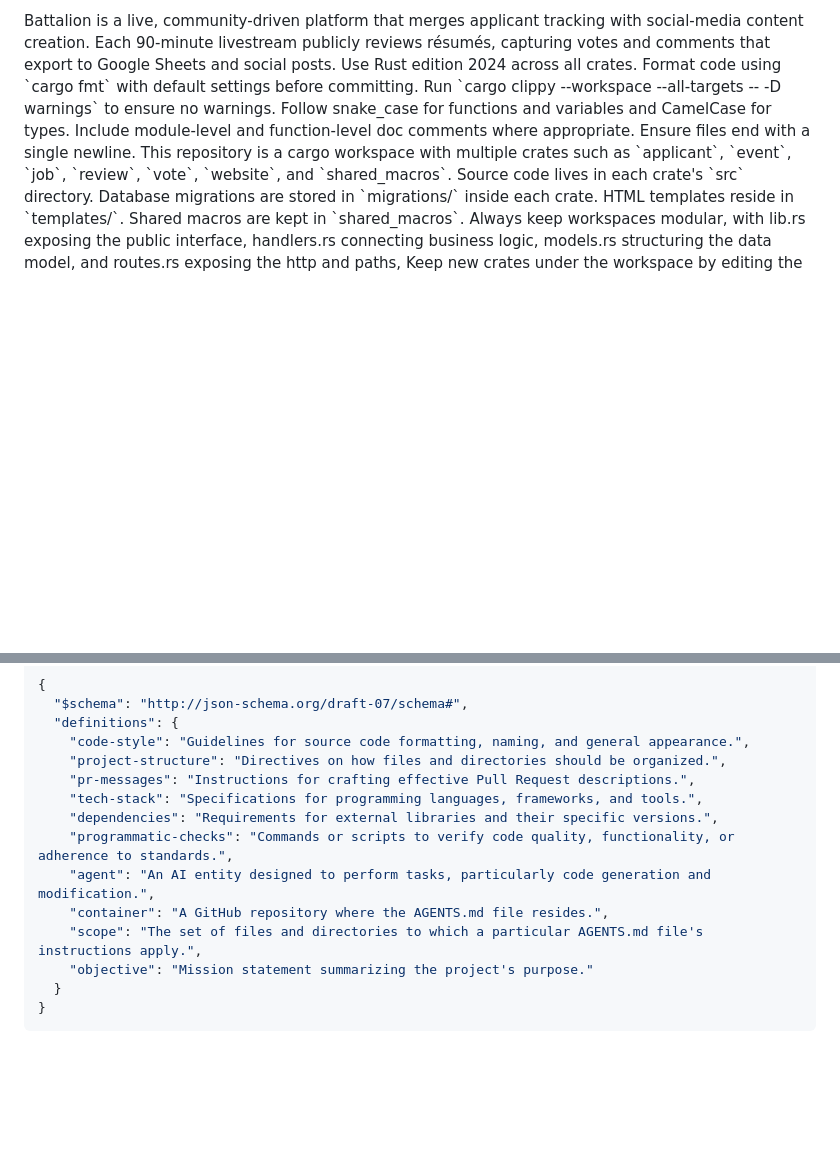
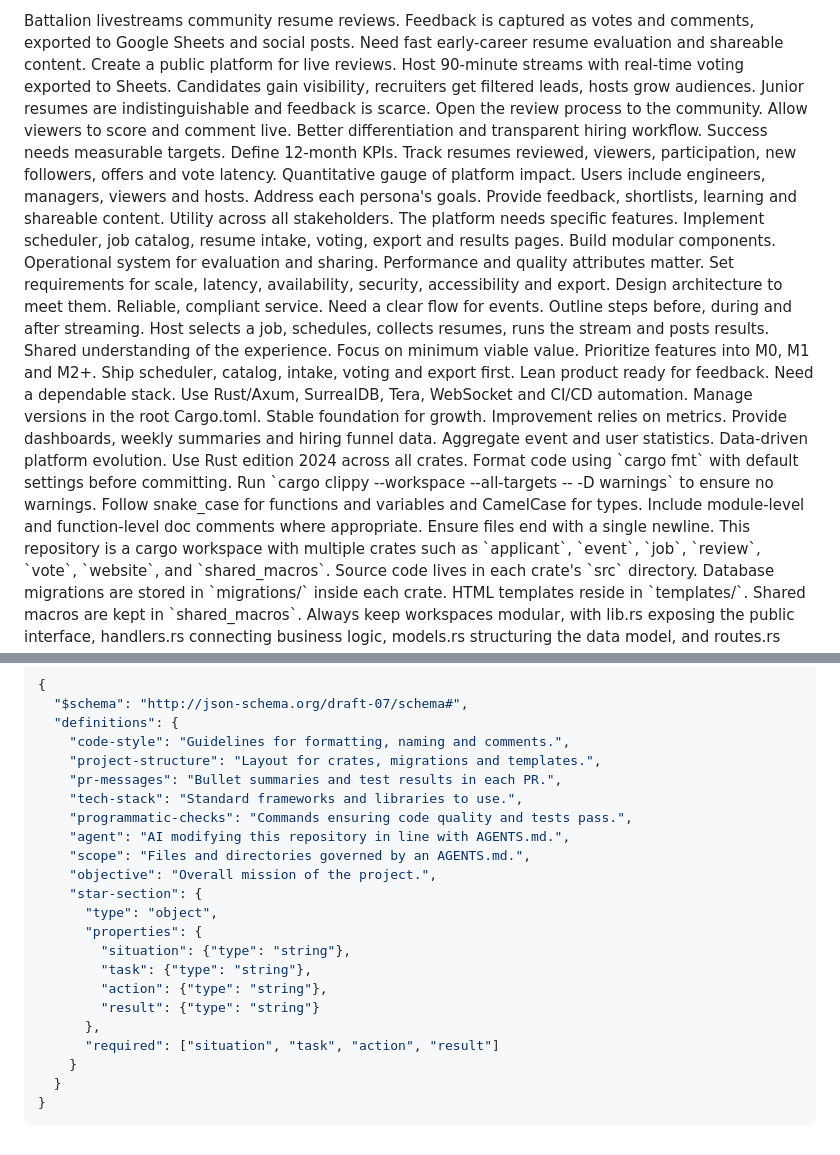
Before and after one commit to matthewharwood/Battalion, a Markdown page: AGENTS.md, 2 parts joined by grey strips. Drawn GitHub-style; blank space fills up the shorter version.

Commit message:
docs: expand agent spec with prd star sections

````diff
--- a/AGENTS.md
+++ b/AGENTS.md
@@ -1,10 +1,70 @@
 <agent-spec>
   <objective>
-    Battalion is a live, community-driven platform that merges applicant tracking
-    with social-media content creation. Each 90-minute livestream publicly
-    reviews résumés, capturing votes and comments that export to Google Sheets
-    and social posts.
+    Battalion livestreams community resume reviews. Feedback is captured as
+    votes and comments, exported to Google Sheets and social posts.
   </objective>
+  <product-requirements>
+    <section id="executive-summary">
+      <situation>Need fast early-career resume evaluation and shareable content.</situation>
+      <task>Create a public platform for live reviews.</task>
+      <action>Host 90‑minute streams with real-time voting exported to Sheets.</action>
+      <result>Candidates gain visibility, recruiters get filtered leads, hosts grow audiences.</result>
+    </section>
+    <section id="problem-statement">
+      <situation>Junior resumes are indistinguishable and feedback is scarce.</situation>
+      <task>Open the review process to the community.</task>
+      <action>Allow viewers to score and comment live.</action>
+      <result>Better differentiation and transparent hiring workflow.</result>
+    </section>
+    <section id="goals-metrics">
+      <situation>Success needs measurable targets.</situation>
+      <task>Define 12‑month KPIs.</task>
+      <action>Track resumes reviewed, viewers, participation, new followers, offers and vote latency.</action>
+      <result>Quantitative gauge of platform impact.</result>
+    </section>
+    <section id="user-personas">
+      <situation>Users include engineers, managers, viewers and hosts.</situation>
+      <task>Address each persona's goals.</task>
+      <action>Provide feedback, shortlists, learning and shareable content.</action>
+      <result>Utility across all stakeholders.</result>
+    </section>
+    <section id="functional-scope">
+      <situation>The platform needs specific features.</situation>
+      <task>Implement scheduler, job catalog, resume intake, voting, export and results pages.</task>
+      <action>Build modular components.</action>
+      <result>Operational system for evaluation and sharing.</result>
+    </section>
+    <section id="non-functional">
+      <situation>Performance and quality attributes matter.</situation>
+      <task>Set requirements for scale, latency, availability, security, accessibility and export.</task>
+      <action>Design architecture to meet them.</action>
+      <result>Reliable, compliant service.</result>
+    </section>
+    <section id="user-journey">
+      <situation>Need a clear flow for events.</situation>
+      <task>Outline steps before, during and after streaming.</task>
+      <action>Host selects a job, schedules, collects resumes, runs the stream and posts results.</action>
+      <result>Shared understanding of the experience.</result>
+    </section>
+    <section id="mvp">
+      <situation>Focus on minimum viable value.</situation>
+      <task>Prioritize features into M0, M1 and M2+.</task>
+      <action>Ship scheduler, catalog, intake, voting and export first.</action>
+      <result>Lean product ready for feedback.</result>
+    </section>
+    <section id="tech-stack">
+      <situation>Need a dependable stack.</situation>
+      <task>Use Rust/Axum, SurrealDB, Tera, WebSocket and CI/CD automation.</task>
+      <action>Manage versions in the root Cargo.toml.</action>
+      <result>Stable foundation for growth.</result>
+    </section>
+    <section id="analytics">
+      <situation>Improvement relies on metrics.</situation>
+      <task>Provide dashboards, weekly summaries and hiring funnel data.</task>
+      <action>Aggregate event and user statistics.</action>
+      <result>Data-driven platform evolution.</result>
+    </section>
+  </product-requirements>
   <code-style>
     Use Rust edition 2024 across all crates. Format code using `cargo fmt` with default settings before committing. Run `cargo clippy --workspace --all-targets -- -D warnings` to ensure no warnings. Follow snake_case for functions and variables and CamelCase for types. Include module-level and function-level doc comments where appropriate. Ensure files end with a single newline.
   </code-style>
@@ -29,16 +89,24 @@
 {
   "$schema": "http://json-schema.org/draft-07/schema#",
   "definitions": {
-    "code-style": "Guidelines for source code formatting, naming, and general appearance.",
-    "project-structure": "Directives on how files and directories should be organized.",
-    "pr-messages": "Instructions for crafting effective Pull Request descriptions.",
-    "tech-stack": "Specifications for programming languages, frameworks, and tools.",
-    "dependencies": "Requirements for external libraries and their specific versions.",
-    "programmatic-checks": "Commands or scripts to verify code quality, functionality, or adherence to standards.",
-    "agent": "An AI entity designed to perform tasks, particularly code generation and modification.",
-    "container": "A GitHub repository where the AGENTS.md file resides.",
-    "scope": "The set of files and directories to which a particular AGENTS.md file's instructions apply.",
-    "objective": "Mission statement summarizing the project's purpose."
+    "code-style": "Guidelines for formatting, naming and comments.",
+    "project-structure": "Layout for crates, migrations and templates.",
+    "pr-messages": "Bullet summaries and test results in each PR.",
+    "tech-stack": "Standard frameworks and libraries to use.",
+    "programmatic-checks": "Commands ensuring code quality and tests pass.",
+    "agent": "AI modifying this repository in line with AGENTS.md.",
+    "scope": "Files and directories governed by an AGENTS.md.",
+    "objective": "Overall mission of the project.",
+    "star-section": {
+      "type": "object",
+      "properties": {
+        "situation": {"type": "string"},
+        "task": {"type": "string"},
+        "action": {"type": "string"},
+        "result": {"type": "string"}
+      },
+      "required": ["situation", "task", "action", "result"]
+    }
   }
 }
 ```
````
